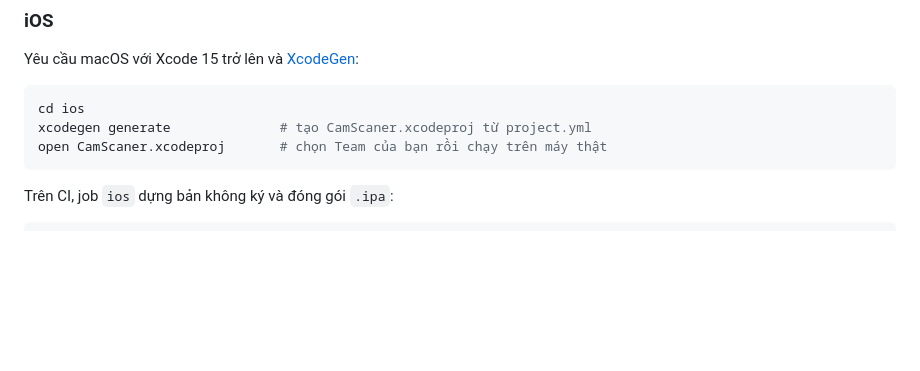
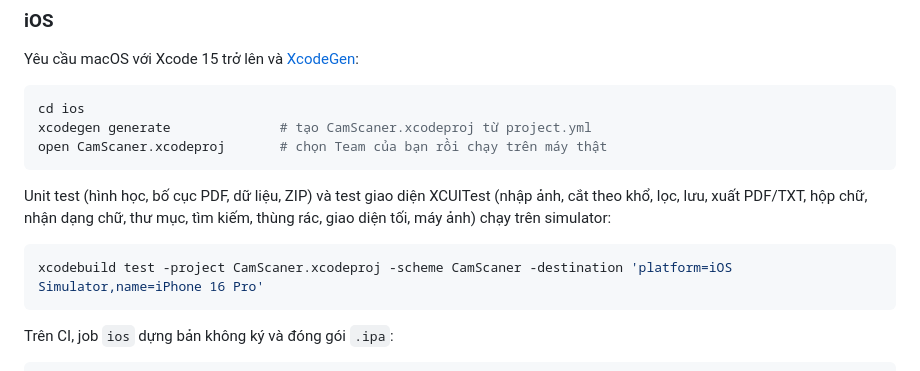
Before and after one commit to lupin2498/cam-scaner, a Markdown page: README.md, the part around the change. Rendered like a GitHub page; blank space fills up the shorter version.

Commit message:
README: cách chạy unit test và test giao diện iOS [skip ci]
Co-Authored-By: Claude Opus 5.5 <noreply@anthropic.com>
Claude-Session: https://claude.ai/code/session_01VUA99FafRivEQ8dirDQnne

````diff
--- a/README.md
+++ b/README.md
@@ -91,6 +91,13 @@ xcodegen generate              # tạo CamScaner.xcodeproj từ project.yml
 open CamScaner.xcodeproj       # chọn Team của bạn rồi chạy trên máy thật
 ```
 
+Unit test (hình học, bố cục PDF, dữ liệu, ZIP) và test giao diện XCUITest (nhập ảnh, cắt theo khổ, lọc, lưu,
+xuất PDF/TXT, hộp chữ, nhận dạng chữ, thư mục, tìm kiếm, thùng rác, giao diện tối, máy ảnh) chạy trên simulator:
+
+```bash
+xcodebuild test -project CamScaner.xcodeproj -scheme CamScaner -destination 'platform=iOS Simulator,name=iPhone 16 Pro'
+```
+
 Trên CI, job `ios` dựng bản không ký và đóng gói `.ipa`:
 
 ```bash
````
